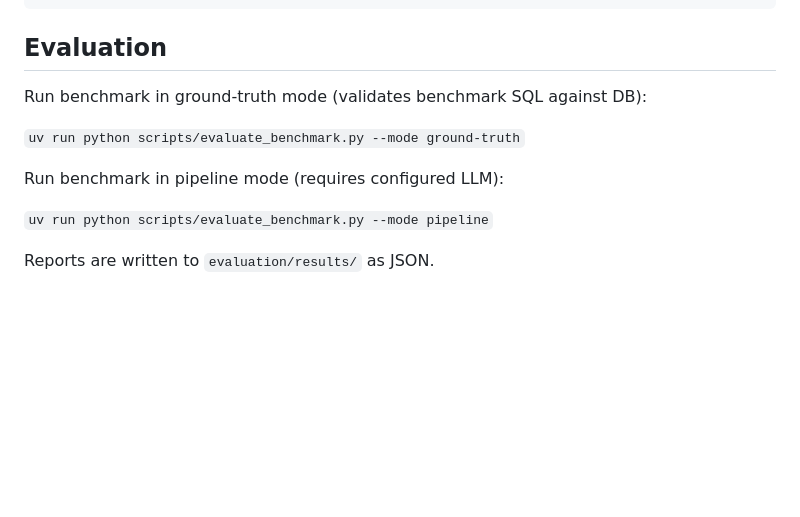
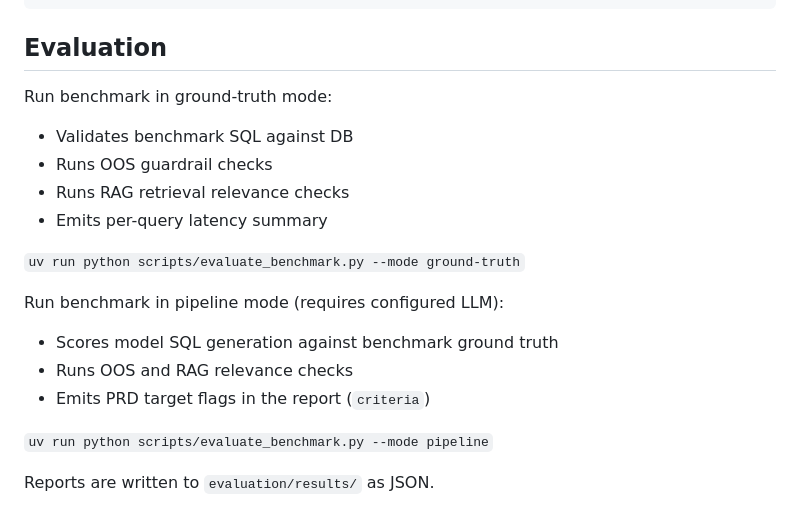
Before and after one commit to meutsabdahal/nepse-analyst, a Markdown page: README.md, the part around the change. Rendered like a GitHub page; blank space fills up the shorter version.

Commit message:
docs(readme): document expanded benchmark outputs and criteria flags

```diff
--- a/README.md
+++ b/README.md
@@ -101,11 +101,18 @@ Sample request:
 
 ## Evaluation
 
-Run benchmark in ground-truth mode (validates benchmark SQL against DB):
+Run benchmark in ground-truth mode:
+- Validates benchmark SQL against DB
+- Runs OOS guardrail checks
+- Runs RAG retrieval relevance checks
+- Emits per-query latency summary
 
 `uv run python scripts/evaluate_benchmark.py --mode ground-truth`
 
 Run benchmark in pipeline mode (requires configured LLM):
+- Scores model SQL generation against benchmark ground truth
+- Runs OOS and RAG relevance checks
+- Emits PRD target flags in the report (`criteria`)
 
 `uv run python scripts/evaluate_benchmark.py --mode pipeline`
 
```
